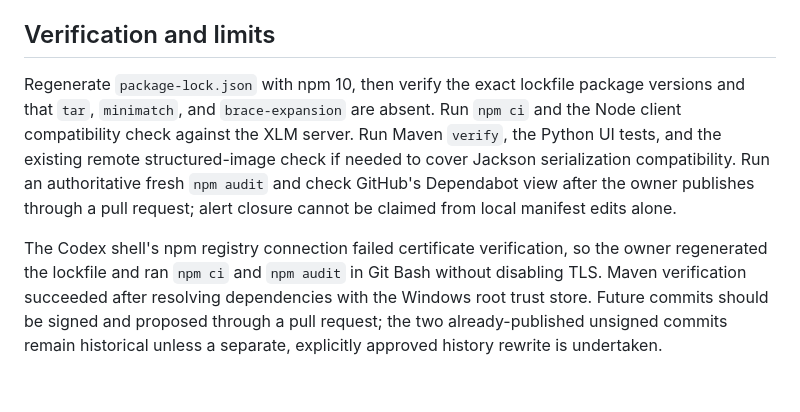
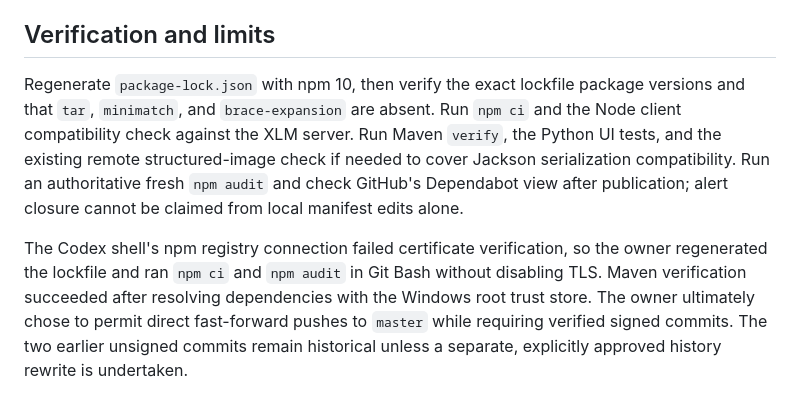
Before and after one commit to mdaconta/xlm-eco-api, a Markdown page: docs/critical-high-dependency-remediation-design.md, the part around the change. GitHub-like rendering.

```diff
--- a/docs/critical-high-dependency-remediation-design.md
+++ b/docs/critical-high-dependency-remediation-design.md
@@ -16,6 +16,6 @@ Advisory evidence: GitHub's public advisory database identifies [protobufjs 7.5.
 
 ## Verification and limits
 
-Regenerate `package-lock.json` with npm 10, then verify the exact lockfile package versions and that `tar`, `minimatch`, and `brace-expansion` are absent. Run `npm ci` and the Node client compatibility check against the XLM server. Run Maven `verify`, the Python UI tests, and the existing remote structured-image check if needed to cover Jackson serialization compatibility. Run an authoritative fresh `npm audit` and check GitHub's Dependabot view after the owner publishes through a pull request; alert closure cannot be claimed from local manifest edits alone.
+Regenerate `package-lock.json` with npm 10, then verify the exact lockfile package versions and that `tar`, `minimatch`, and `brace-expansion` are absent. Run `npm ci` and the Node client compatibility check against the XLM server. Run Maven `verify`, the Python UI tests, and the existing remote structured-image check if needed to cover Jackson serialization compatibility. Run an authoritative fresh `npm audit` and check GitHub's Dependabot view after publication; alert closure cannot be claimed from local manifest edits alone.
 
-The Codex shell's npm registry connection failed certificate verification, so the owner regenerated the lockfile and ran `npm ci` and `npm audit` in Git Bash without disabling TLS. Maven verification succeeded after resolving dependencies with the Windows root trust store. Future commits should be signed and proposed through a pull request; the two already-published unsigned commits remain historical unless a separate, explicitly approved history rewrite is undertaken.
+The Codex shell's npm registry connection failed certificate verification, so the owner regenerated the lockfile and ran `npm ci` and `npm audit` in Git Bash without disabling TLS. Maven verification succeeded after resolving dependencies with the Windows root trust store. The owner ultimately chose to permit direct fast-forward pushes to `master` while requiring verified signed commits. The two earlier unsigned commits remain historical unless a separate, explicitly approved history rewrite is undertaken.
```
Also changed, not shown: docs/critical-high-dependency-remediation-verification.md (+1 -1 lines).
